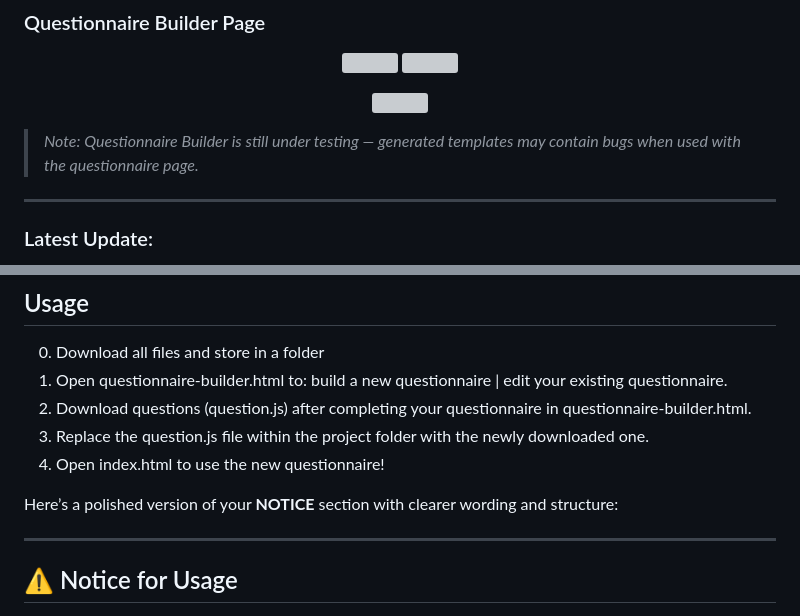
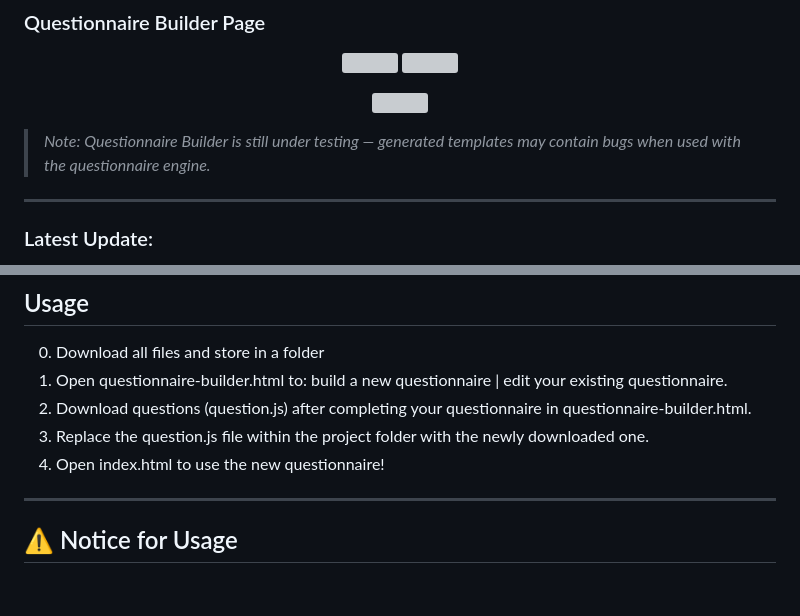
Before and after one commit to Javen05/Frontend-Questionnaire-Builder, a Markdown page: README.md, 2 parts joined by grey strips. GitHub-like rendering; blank space fills up the shorter version; grey boxes are pictures that could not be loaded.

Commit message:
Clarify Questionnaire Builder status in README
Updated wording in the README to clarify the status of the Questionnaire Builder and improve the notice section.

```diff
--- a/README.md
+++ b/README.md
@@ -41,7 +41,7 @@ In a previous project, I needed a customizable questionnaire where the unique co
   <img src="https://github.com/user-attachments/assets/14b814f8-996a-452b-afcd-c60719325556" width="1000" />
 </p>
 
-> *Note: Questionnaire Builder is still under testing — generated templates may contain bugs when used with the questionnaire page.*
+> *Note: Questionnaire Builder is still under testing — generated templates may contain bugs when used with the questionnaire engine.*
 
 ---
 
@@ -86,7 +86,6 @@ In a previous project, I needed a customizable questionnaire where the unique co
 3. Replace the question.js file within the project folder with the newly downloaded one.
 4. Open index.html to use the new questionnaire!
 
-Here’s a polished version of your **NOTICE** section with clearer wording and structure:
 
 ---
 
```
